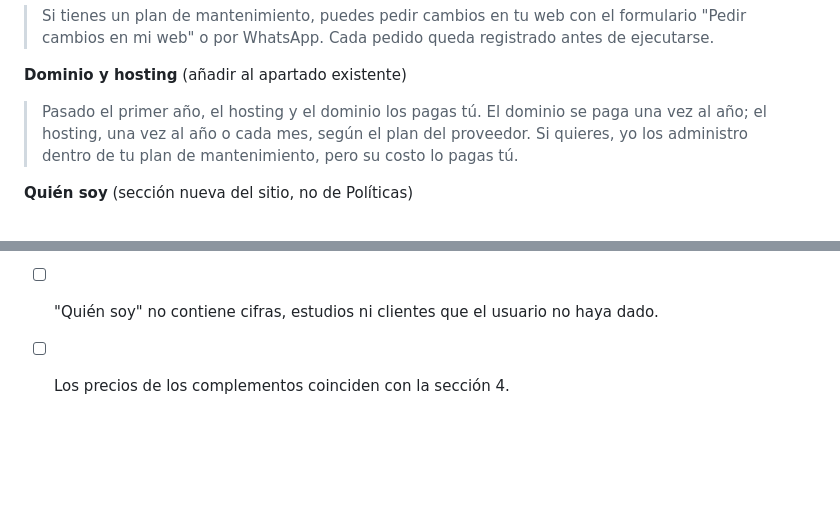
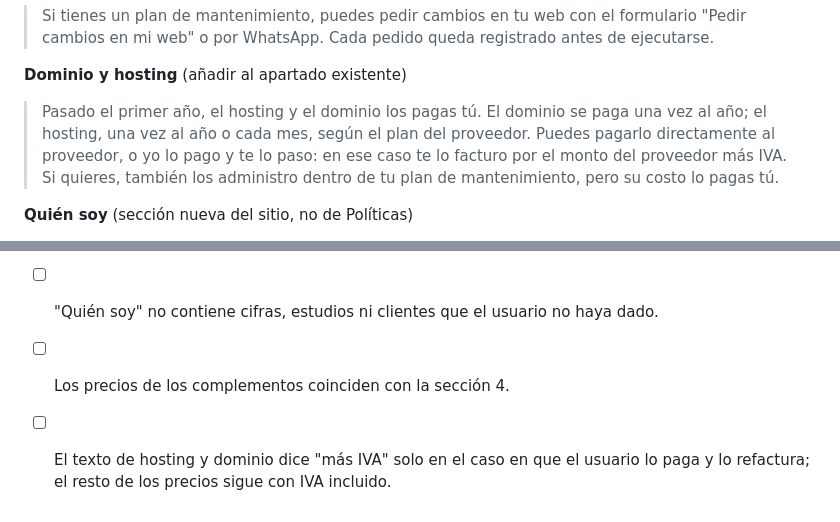
Before and after one commit to pujol70/salud, a Markdown page: documentos/AJUSTES-SITIO-PARA-CLAUDE-CODE.md, 2 parts joined by grey strips. Drawn GitHub-style; blank space fills up the shorter version.

```diff
--- a/documentos/AJUSTES-SITIO-PARA-CLAUDE-CODE.md
+++ b/documentos/AJUSTES-SITIO-PARA-CLAUDE-CODE.md
@@ -82,7 +84,7 @@ Reemplazar el apartado "Mantenimiento mensual" y añadir los siguientes (textos
 > Si tienes un plan de mantenimiento, puedes pedir cambios en tu web con el formulario "Pedir cambios en mi web" o por WhatsApp. Cada pedido queda registrado antes de ejecutarse.
 
 **Dominio y hosting** (añadir al apartado existente)
-> Pasado el primer año, el hosting y el dominio los pagas tú. El dominio se paga una vez al año; el hosting, una vez al año o cada mes, según el plan del proveedor. Si quieres, yo los administro dentro de tu plan de mantenimiento, pero su costo lo pagas tú.
+> Pasado el primer año, el hosting y el dominio los pagas tú. El dominio se paga una vez al año; el hosting, una vez al año o cada mes, según el plan del proveedor. Puedes pagarlo directamente al proveedor, o yo lo pago y te lo paso: en ese caso te lo facturo por el monto del proveedor más IVA. Si quieres, también los administro dentro de tu plan de mantenimiento, pero su costo lo pagas tú.
 
 **Quién soy** (sección nueva del sitio, no de Políticas)
 > Soy Erasmo Cristia, ingeniero en telecomunicaciones y especialista en sistemas informáticos. Llevo muchos años diseñando y desarrollando sitios web con herramientas avanzadas, y hoy hago webs para clínicas, inmobiliarias, estudios y comercios de Asunción y Gran Asunción.
@@ -147,3 +147,4 @@ El Reporte de Salud Digital suelto (referencia: Gs 250.000, 395.000 y 620.000) n
 - [ ] El pie de página sigue siendo solo "Contacto | Políticas".
 - [ ] "Quién soy" no contiene cifras, estudios ni clientes que el usuario no haya dado.
 - [ ] Los precios de los complementos coinciden con la sección 4.
+- [ ] El texto de hosting y dominio dice "más IVA" solo en el caso en que el usuario lo paga y lo refactura; el resto de los precios sigue con IVA incluido.
```
Also changed, not shown: other parts of documentos/AJUSTES-SITIO-PARA-CLAUDE-CODE.md (+12 -12 lines).
